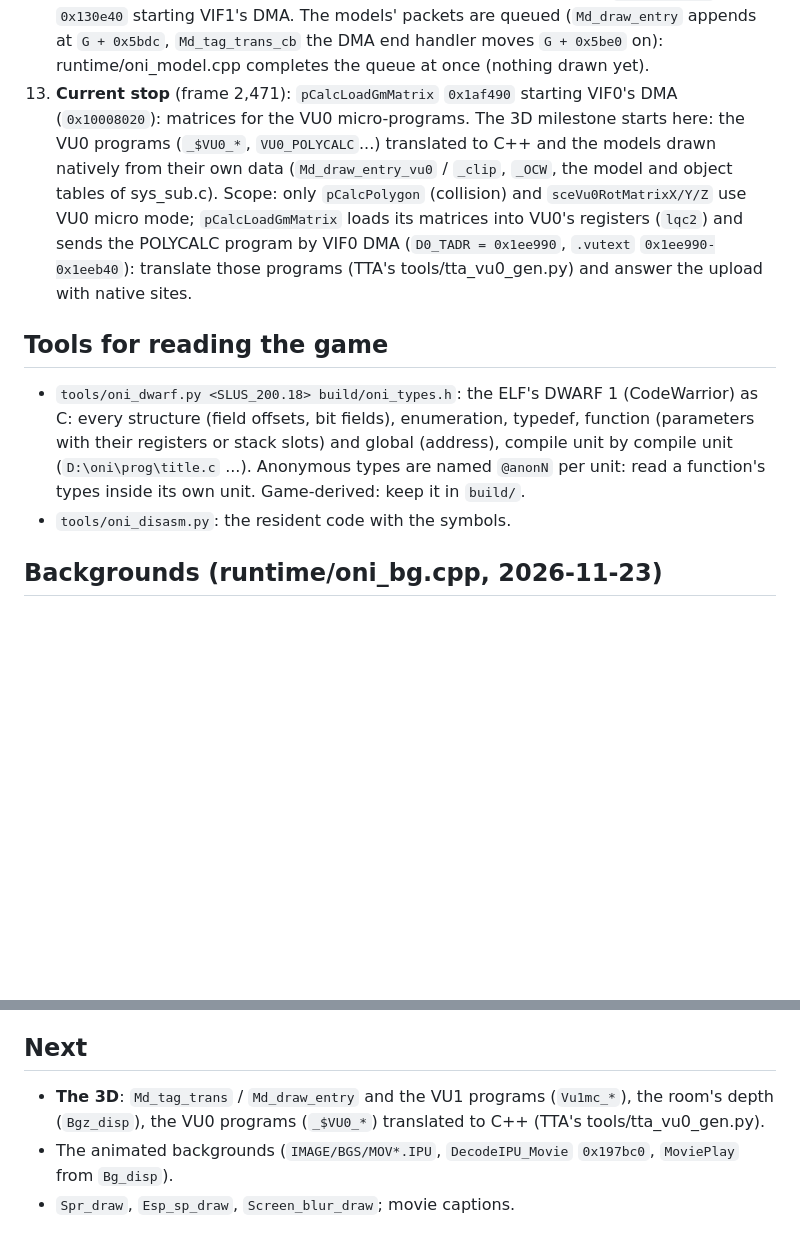
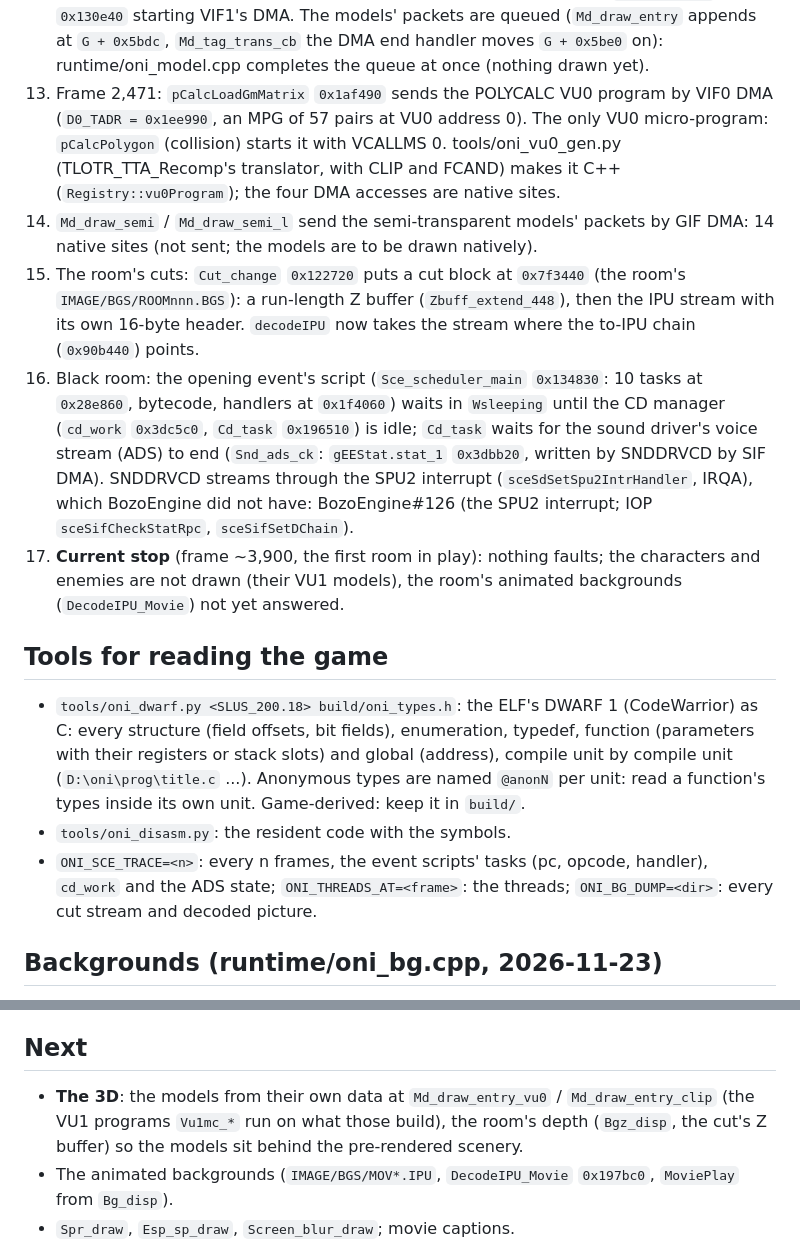
Before and after one commit to TheBozos/Onimusha_Recomp, a Markdown page: docs/RECOMP_NOTES.md, 2 parts joined by grey strips. Rendered like a GitHub page; blank space fills up the shorter version.

```diff
--- a/docs/RECOMP_NOTES.md
+++ b/docs/RECOMP_NOTES.md
@@ -95,13 +95,23 @@ Each was a stop of the headless runner.
 12. New Game, both movies skipped, frame ~2,470: the first room's 3D, `Md_tag_trans` `0x130e40` starting VIF1's DMA.
     The models' packets are queued (`Md_draw_entry` appends at `G + 0x5bdc`, `Md_tag_trans_cb` the DMA end handler
     moves `G + 0x5be0` on): runtime/oni_model.cpp completes the queue at once (nothing drawn yet).
-13. **Current stop** (frame 2,471): `pCalcLoadGmMatrix` `0x1af490` starting VIF0's DMA (`0x10008020`): matrices for the
-    VU0 micro-programs. The 3D milestone starts here: the VU0 programs (`_$VU0_*`, `VU0_POLYCALC`...) translated to C++
-    and the models drawn natively from their own data (`Md_draw_entry_vu0` / `_clip`, `_OCW`, the model and object
-    tables of sys_sub.c). Scope: only `pCalcPolygon` (collision) and `sceVu0RotMatrixX/Y/Z` use VU0 micro mode;
-    `pCalcLoadGmMatrix` loads its matrices into VU0's registers (`lqc2`) and sends the POLYCALC program by VIF0 DMA
-    (`D0_TADR = 0x1ee990`, `.vutext` `0x1ee990-0x1eeb40`): translate those programs (TTA's tools/tta_vu0_gen.py) and
-    answer the upload with native sites.
+13. Frame 2,471: `pCalcLoadGmMatrix` `0x1af490` sends the POLYCALC VU0 program by VIF0 DMA (`D0_TADR = 0x1ee990`, an
+    MPG of 57 pairs at VU0 address 0). The only VU0 micro-program: `pCalcPolygon` (collision) starts it with VCALLMS 0.
+    tools/oni_vu0_gen.py (TLOTR_TTA_Recomp's translator, with CLIP and FCAND) makes it C++ (`Registry::vu0Program`);
+    the four DMA accesses are native sites.
+14. `Md_draw_semi` / `Md_draw_semi_l` send the semi-transparent models' packets by GIF DMA: 14 native sites (not
+    sent; the models are to be drawn natively).
+15. The room's cuts: `Cut_change` `0x122720` puts a cut block at `0x7f3440` (the room's `IMAGE/BGS/ROOMnnn.BGS`): a
+    run-length Z buffer (`Zbuff_extend_448`), then the IPU stream with its own 16-byte header. `decodeIPU` now takes
+    the stream where the to-IPU chain (`0x90b440`) points.
+16. Black room: the opening event's script (`Sce_scheduler_main` `0x134830`: 10 tasks at `0x28e860`, bytecode,
+    handlers at `0x1f4060`) waits in `Wsleeping` until the CD manager (`cd_work` `0x3dc5c0`, `Cd_task` `0x196510`)
+    is idle; `Cd_task` waits for the sound driver's voice stream (ADS) to end (`Snd_ads_ck`: `gEEStat.stat_1`
+    `0x3dbb20`, written by SNDDRVCD by SIF DMA). SNDDRVCD streams through the SPU2 interrupt
+    (`sceSdSetSpu2IntrHandler`, IRQA), which BozoEngine did not have: BozoEngine#126 (the SPU2 interrupt; IOP
+    `sceSifCheckStatRpc`, `sceSifSetDChain`).
+17. **Current stop** (frame ~3,900, the first room in play): nothing faults; the characters and enemies are not drawn
+    (their VU1 models), the room's animated backgrounds (`DecodeIPU_Movie`) not yet answered.
 
 ## Tools for reading the game
 
@@ -110,6 +120,8 @@ Each was a stop of the headless runner.
   (address), compile unit by compile unit (`D:\oni\prog\title.c` ...). Anonymous types are named `@anonN` per unit:
   read a function's types inside its own unit. Game-derived: keep it in `build/`.
 - `tools/oni_disasm.py`: the resident code with the symbols.
+- `ONI_SCE_TRACE=<n>`: every n frames, the event scripts' tasks (pc, opcode, handler), `cd_work` and the ADS state;
+  `ONI_THREADS_AT=<frame>`: the threads; `ONI_BG_DUMP=<dir>`: every cut stream and decoded picture.
 
 ## Backgrounds (runtime/oni_bg.cpp, 2026-11-23)
 
@@ -191,8 +203,9 @@ sound, 60 frames/s; START skips them; New Game reaches the first room's loading.
 
 ## Next
 
-- **The 3D**: `Md_tag_trans` / `Md_draw_entry` and the VU1 programs (`Vu1mc_*`), the room's depth (`Bgz_disp`), the
-  VU0 programs (`_$VU0_*`) translated to C++ (TTA's tools/tta_vu0_gen.py).
+- **The 3D**: the models from their own data at `Md_draw_entry_vu0` / `Md_draw_entry_clip` (the VU1 programs
+  `Vu1mc_*` run on what those build), the room's depth (`Bgz_disp`, the cut's Z buffer) so the models sit behind the
+  pre-rendered scenery.
 - The animated backgrounds (`IMAGE/BGS/MOV*.IPU`, `DecodeIPU_Movie` `0x197bc0`, `MoviePlay` from `Bg_disp`).
 - `Spr_draw`, `Esp_sp_draw`, `Screen_blur_draw`; movie captions.
 - The six 640 x 64 CT32 uploads into block 0 (the frame buffer) at boot: not drawn yet, origin to find.
```
Also changed, not shown: README.md (+16 -3 lines), docs/screenshots/2026-11-23-bozo-first-room-hud.png (added), docs/screenshots/2026-11-23-bozo-room-event.png (added), 7 other files.
